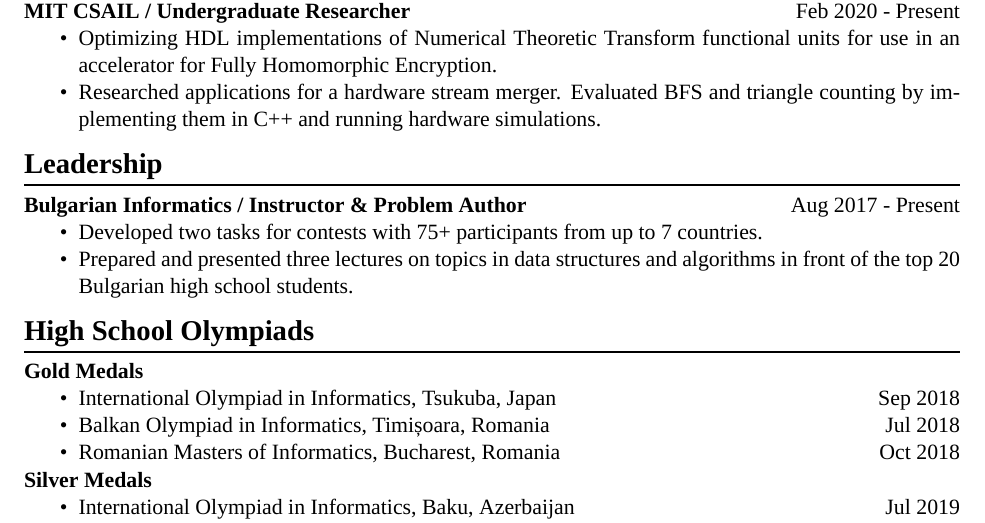
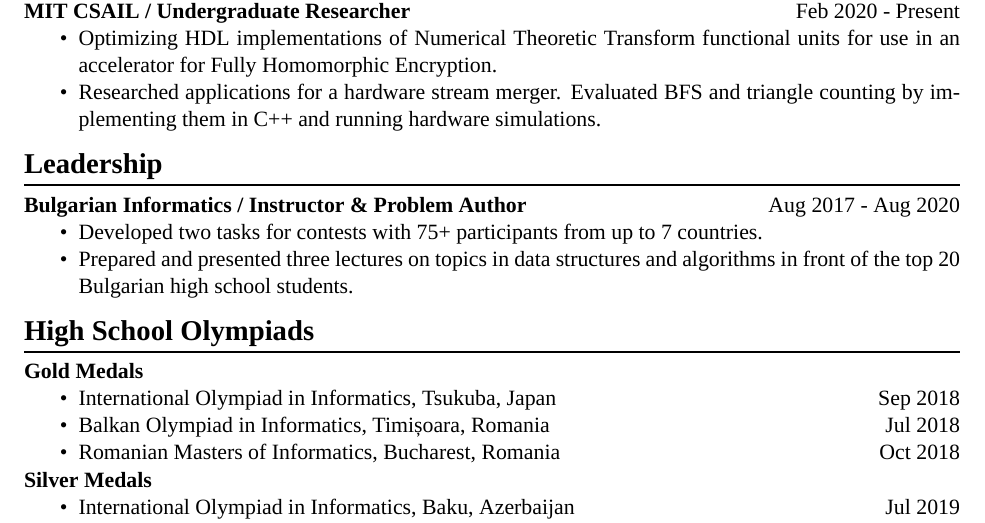
Before and after one commit to Alaxe/alaxe.github.io, a LaTeX CV (resume/aleksandar-krastev.tex): part of the page, cut so that both start at the same text. Compiled offline with XeLaTeX; a missing font is replaced by an installed copy or a similar font.

Commit message:
Updated resume

```diff
--- a/resume/aleksandar-krastev.tex
+++ b/resume/aleksandar-krastev.tex
@@ -101,7 +101,7 @@
 \section*{Leadership}
 \textbf{Bulgarian Informatics / Instructor \& Problem Author}
 \hfill
-\textsc{Aug 2017 - Present}
+\textsc{Aug 2017 - Aug 2020}
 \begin{itemize}
     \item Developed two tasks for contests with 75+ participants from up to 7
         countries.
```
Also changed, not shown: resume/aleksandar-krastev.pdf.
